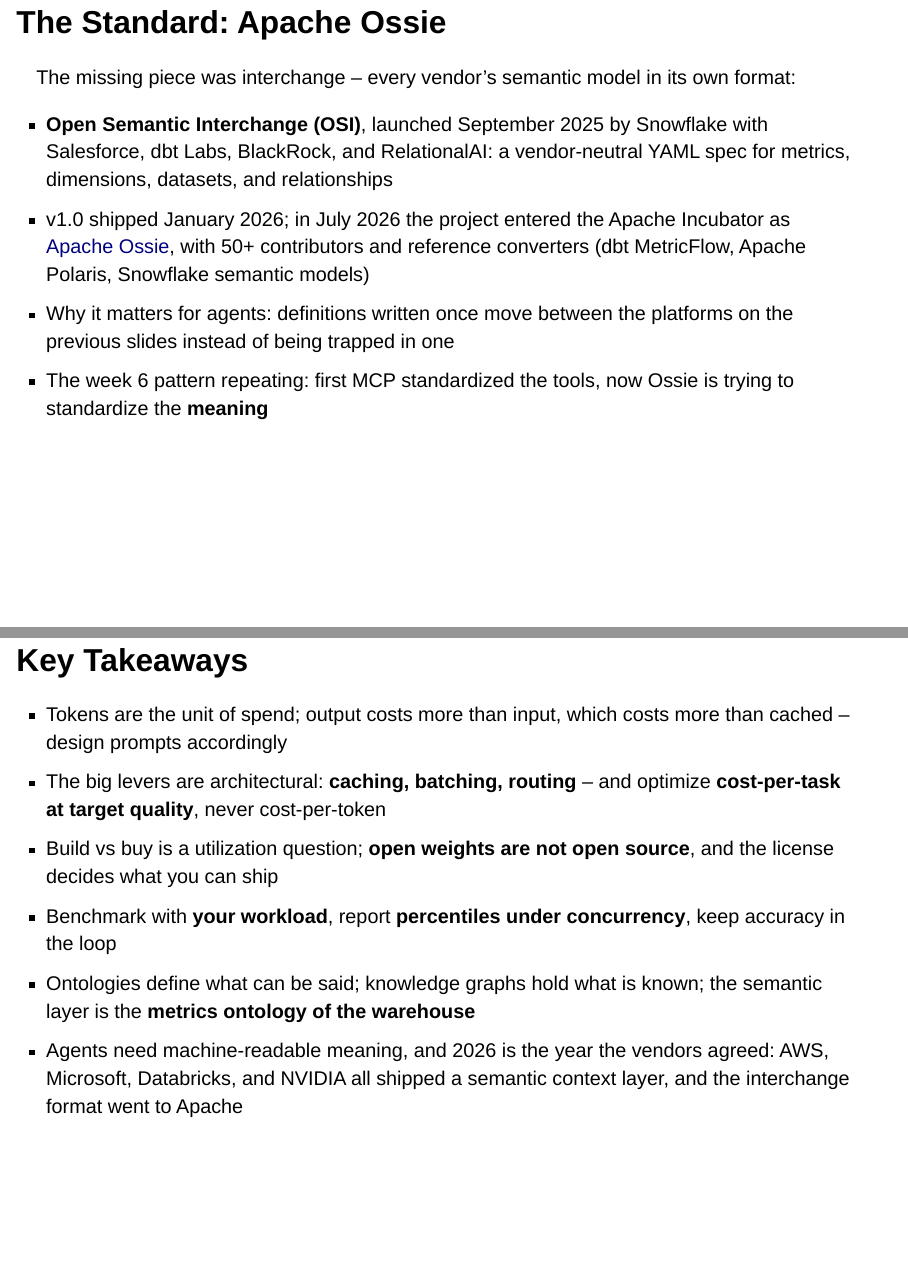
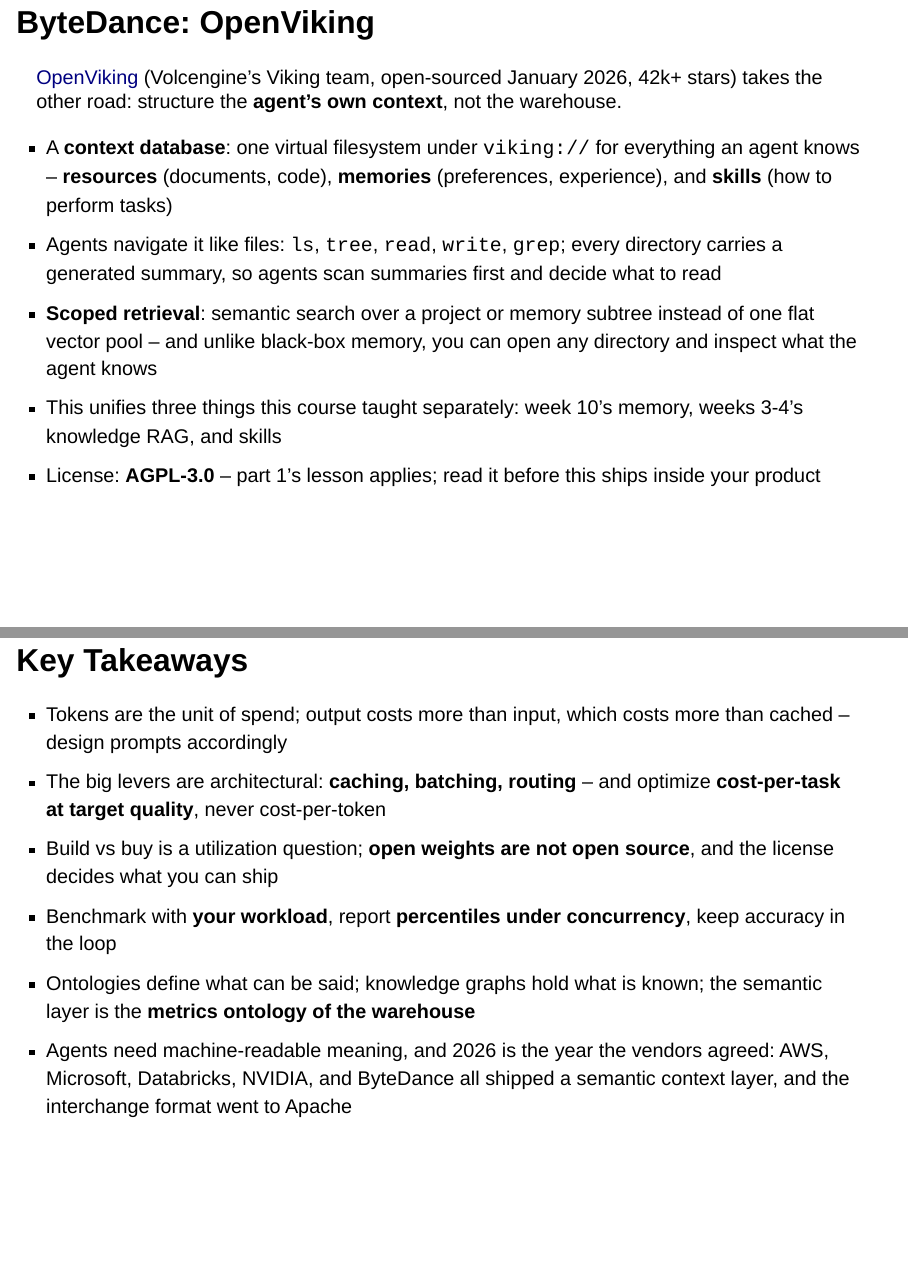
Before and after one commit to dsan-gu/6725-fall-2026, a Quarto document (docs/lectures/slides/week-12-tokenomics-semantic-layer.qmd): pages 45 and 47 of 49 before the commit and pages 45 and 48 of 50 after it, joined at a grey line. Rendered offline with R 4.5, knitr and Pandoc in place of Quarto, with nearby package versions; drawn as Slidy slides in place of the format the file asks for.

Commit message:
week-12: add OpenViking to the semantic-layer vendor landscape

```diff
--- a/docs/lectures/slides/week-12-tokenomics-semantic-layer.qmd
+++ b/docs/lectures/slides/week-12-tokenomics-semantic-layer.qmd
@@ -557,6 +557,27 @@
   AI-drafts, humans-approve shape as the AWS accelerator
 - Works with NVIDIA NIM endpoints and any OpenAI-compatible endpoint
 
+## ByteDance: OpenViking {.smaller}
+
+[OpenViking](https://github.com/volcengine/OpenViking) (Volcengine's
+Viking team, open-sourced January 2026, 42k+ stars) takes the other
+road: structure the **agent's own context**, not the warehouse.
+
+- A **context database**: one virtual filesystem under `viking://` for
+  everything an agent knows -- **resources** (documents, code),
+  **memories** (preferences, experience), and **skills** (how to
+  perform tasks)
+- Agents navigate it like files: `ls`, `tree`, `read`, `write`, `grep`;
+  every directory carries a generated summary, so agents scan summaries
+  first and decide what to read
+- **Scoped retrieval**: semantic search over a project or memory
+  subtree instead of one flat vector pool -- and unlike black-box
+  memory, you can open any directory and inspect what the agent knows
+- This unifies three things this course taught separately: week 10's
+  memory, weeks 3-4's knowledge RAG, and skills
+- License: **AGPL-3.0** -- part 1's lesson applies; read it before this
+  ships inside your product
+
 ## The Standard: Apache Ossie {.smaller}
 
 The missing piece was interchange -- every vendor's semantic model in
@@ -602,8 +623,9 @@
 - Ontologies define what can be said; knowledge graphs hold what is
   known; the semantic layer is the **metrics ontology of the warehouse**
 - Agents need machine-readable meaning, and 2026 is the year the
-  vendors agreed: AWS, Microsoft, Databricks, and NVIDIA all shipped a
-  semantic context layer, and the interchange format went to Apache
+  vendors agreed: AWS, Microsoft, Databricks, NVIDIA, and ByteDance all
+  shipped a semantic context layer, and the interchange format went to
+  Apache
 
 ## References {.smaller .scrollable}
 
```
Also changed, not shown: docs/lectures/slides/week-12-tokenomics-semantic-layer.qmd (2 more changed lines), 1 other file.
